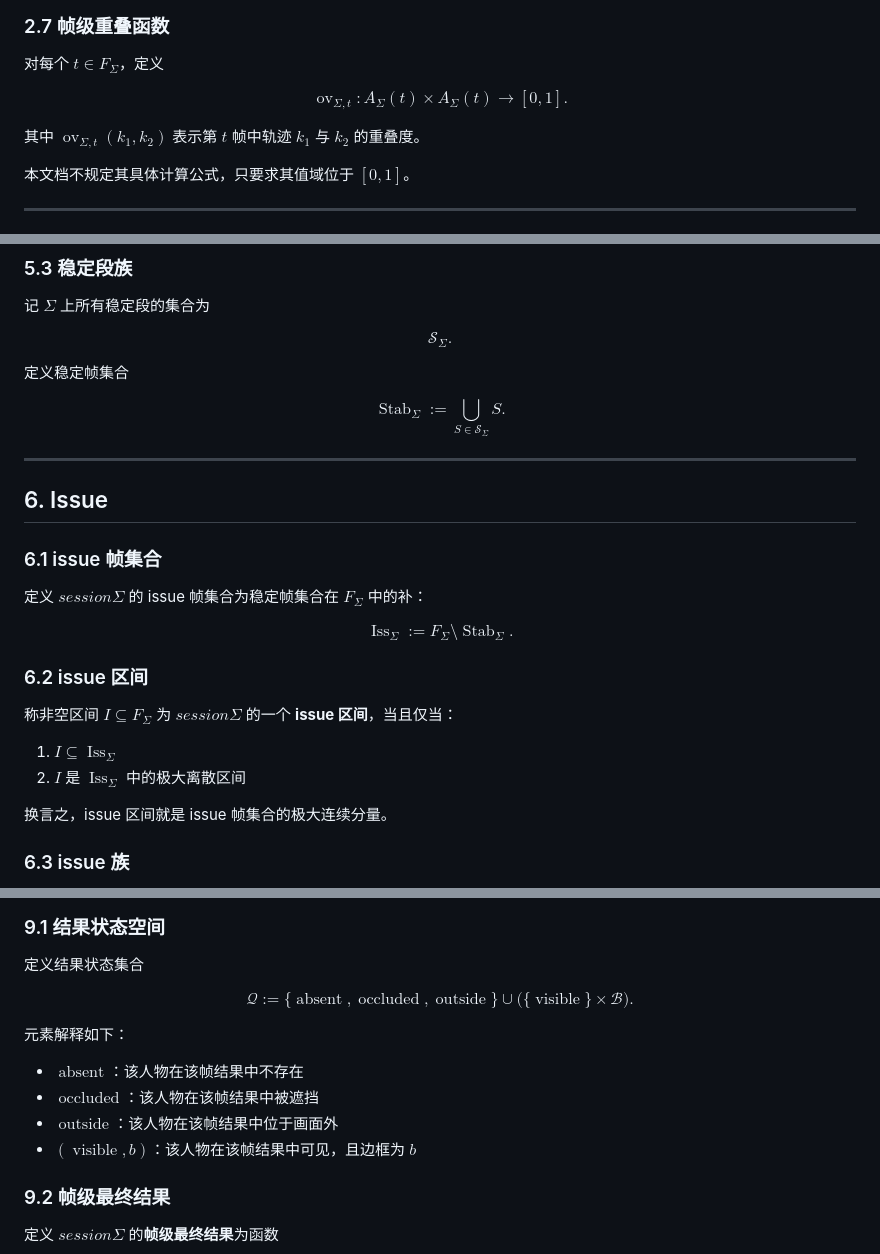
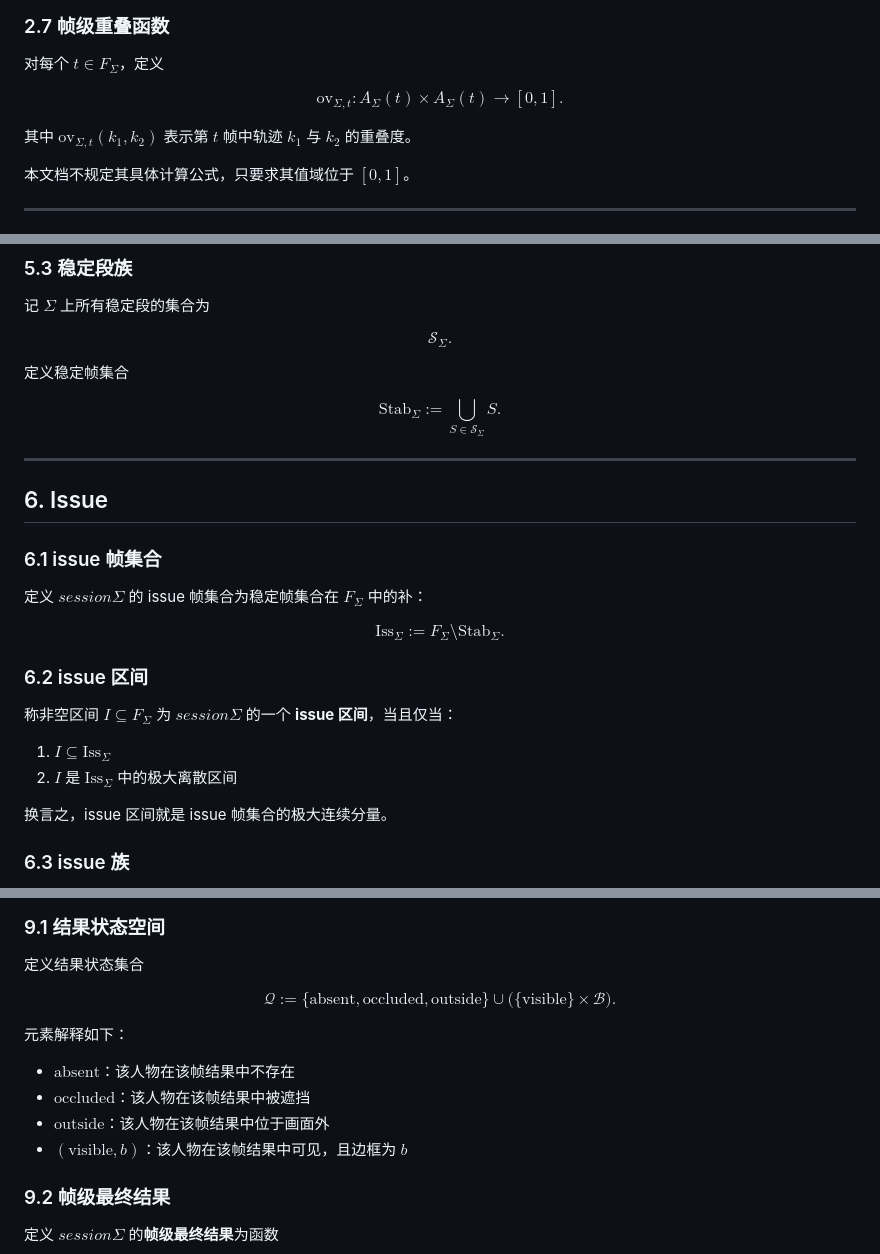
Before and after one commit to hlife0/ReID_data_annotation, a Markdown page: docs/ISSUE_TRAJECTORY_REVIEW_MATHEMATICAL_DEFINITIONS.md, 3 parts joined by grey strips. Rendered like a GitHub page.

Commit message:
Use GitHub-safe math operators in trajectory definitions

```diff
--- a/docs/ISSUE_TRAJECTORY_REVIEW_MATHEMATICAL_DEFINITIONS.md
+++ b/docs/ISSUE_TRAJECTORY_REVIEW_MATHEMATICAL_DEFINITIONS.md
@@ -126,10 +126,10 @@ $$
 对每个 $t \in F_{\Sigma}$，定义
 
 $$
-\operatorname{ov}_{\Sigma,t} : A_{\Sigma}(t)\times A_{\Sigma}(t)\to [0,1].
+\mathrm{ov}_{\Sigma,t} : A_{\Sigma}(t)\times A_{\Sigma}(t)\to [0,1].
 $$
 
-其中 $\operatorname{ov}_{\Sigma,t}(k_1,k_2)$ 表示第 $t$ 帧中轨迹 $k_1$ 与 $k_2$ 的重叠度。
+其中 $\mathrm{ov}_{\Sigma,t}(k_1,k_2)$ 表示第 $t$ 帧中轨迹 $k_1$ 与 $k_2$ 的重叠度。
 
 本文档不规定其具体计算公式，只要求其值域位于 $[0,1]$。
 
@@ -233,7 +233,7 @@ $$
 定义稳定帧集合
 
 $$
-\operatorname{Stab}_{\Sigma}
+\mathrm{Stab}_{\Sigma}
 :=
 \bigcup_{S\in\mathcal{S}_{\Sigma}} S.
 $$
@@ -247,17 +247,17 @@ $$
 定义 $session \Sigma$ 的 issue 帧集合为稳定帧集合在 $F_{\Sigma}$ 中的补：
 
 $$
-\operatorname{Iss}_{\Sigma}
+\mathrm{Iss}_{\Sigma}
 :=
-F_{\Sigma}\setminus \operatorname{Stab}_{\Sigma}.
+F_{\Sigma}\setminus \mathrm{Stab}_{\Sigma}.
 $$
 
 ### 6.2 issue 区间
 
 称非空区间 $I\subseteq F_{\Sigma}$ 为 $session \Sigma$ 的一个 **issue 区间**，当且仅当：
 
-1. $I \subseteq \operatorname{Iss}_{\Sigma}$
-2. $I$ 是 $\operatorname{Iss}_{\Sigma}$ 中的极大离散区间
+1. $I \subseteq \mathrm{Iss}_{\Sigma}$
+2. $I$ 是 $\mathrm{Iss}_{\Sigma}$ 中的极大离散区间
 
 换言之，issue 区间就是 issue 帧集合的极大连续分量。
 
@@ -367,17 +367,17 @@ $$
 $$
 \mathcal{Q}
 :=
-\{\operatorname{absent},\operatorname{occluded},\operatorname{outside}\}
+\{\mathrm{absent},\mathrm{occluded},\mathrm{outside}\}
 \cup
-\bigl(\{\operatorname{visible}\}\times \mathcal{B}\bigr).
+\bigl(\{\mathrm{visible}\}\times \mathcal{B}\bigr).
 $$
 
 元素解释如下：
 
-- $\operatorname{absent}$：该人物在该帧结果中不存在
-- $\operatorname{occluded}$：该人物在该帧结果中被遮挡
-- $\operatorname{outside}$：该人物在该帧结果中位于画面外
-- $(\operatorname{visible},b)$：该人物在该帧结果中可见，且边框为 $b$
+- $\mathrm{absent}$：该人物在该帧结果中不存在
+- $\mathrm{occluded}$：该人物在该帧结果中被遮挡
+- $\mathrm{outside}$：该人物在该帧结果中位于画面外
+- $(\mathrm{visible},b)$：该人物在该帧结果中可见，且边框为 $b$
 
 ### 9.2 帧级最终结果
 
```
Also changed, not shown: other parts of docs/ISSUE_TRAJECTORY_REVIEW_MATHEMATICAL_DEFINITIONS.md (+5 -5 lines).
